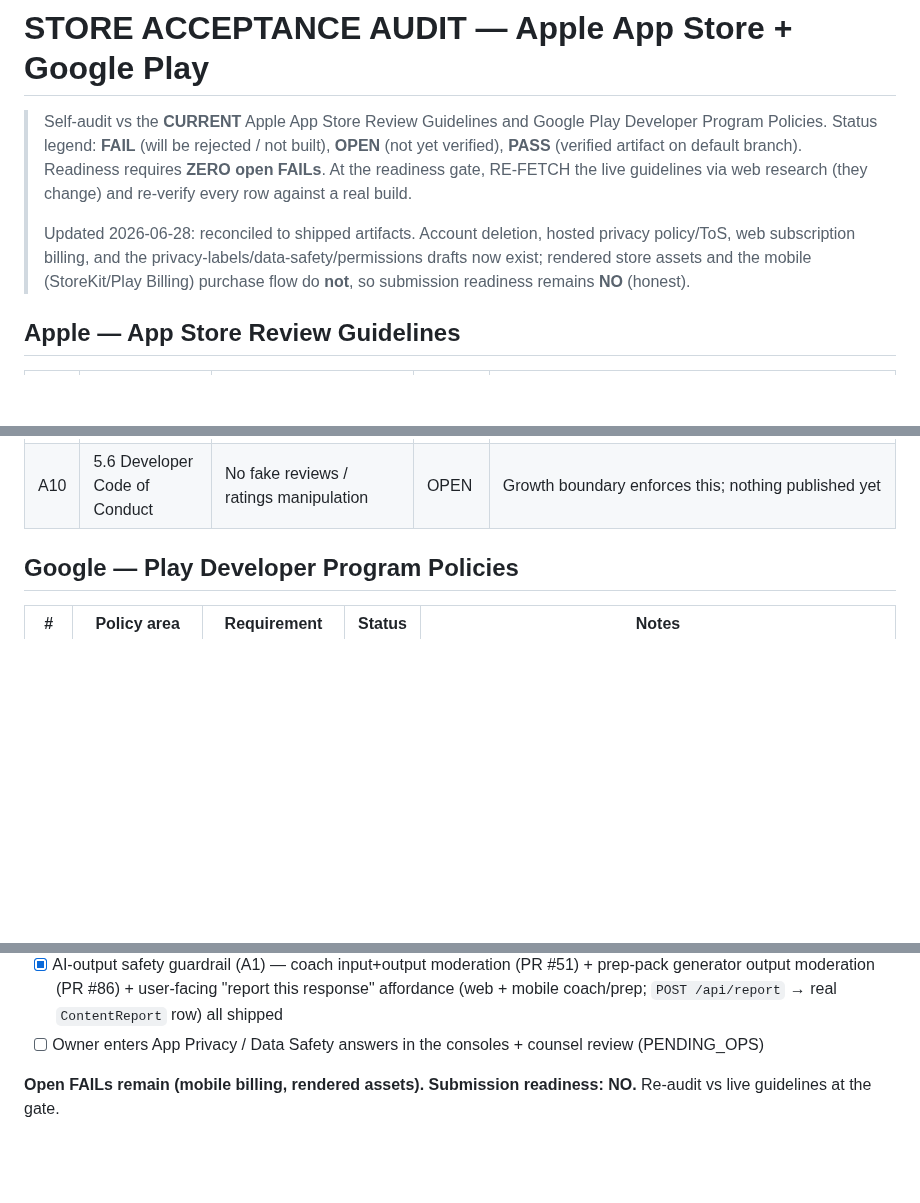
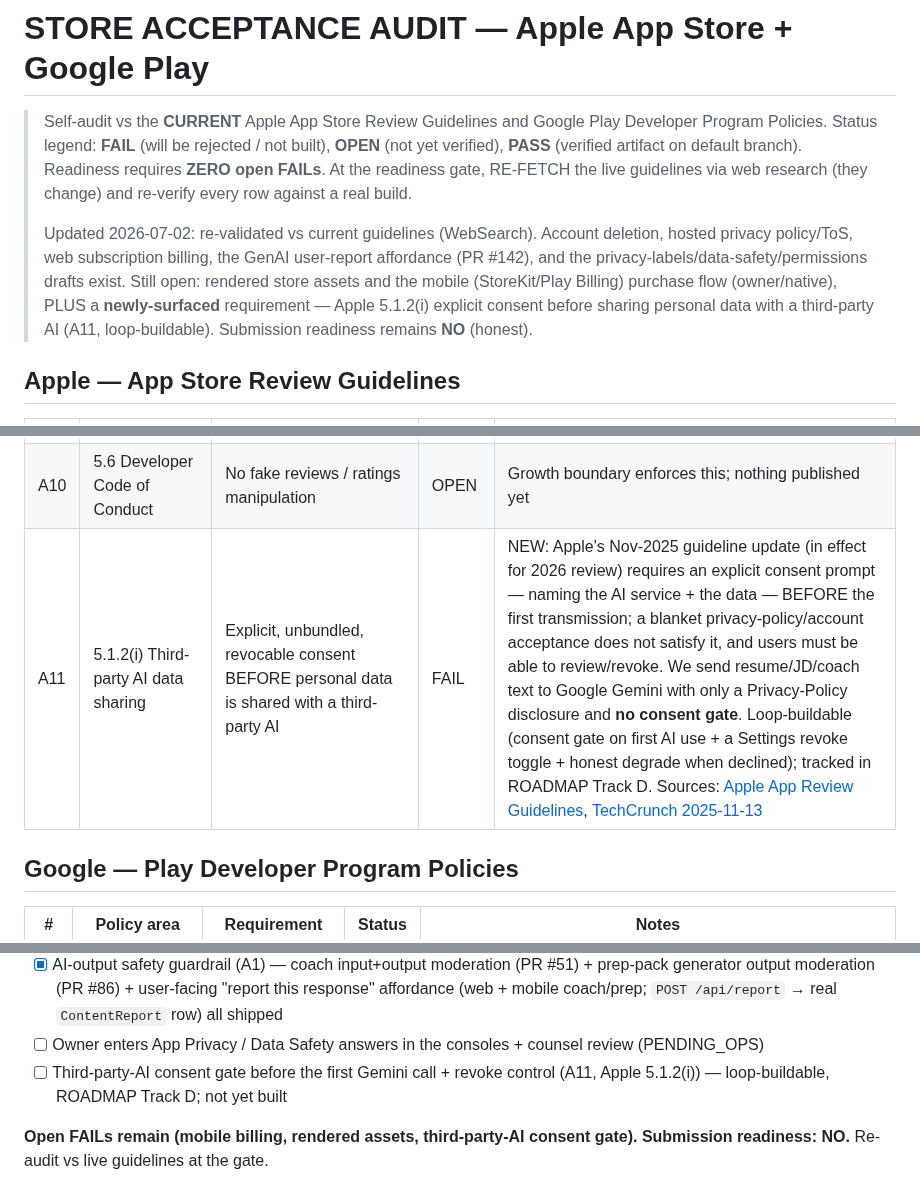
Before and after one commit to subhsubh24/JobScraper, a Markdown page: docs/store/ACCEPTANCE_AUDIT.md, 3 parts joined by grey strips. Drawn GitHub-style; blank space fills up the shorter version.

```diff
--- a/docs/store/ACCEPTANCE_AUDIT.md
+++ b/docs/store/ACCEPTANCE_AUDIT.md
@@ -6,10 +6,12 @@
 > Readiness requires **ZERO open FAILs**. At the readiness gate, RE-FETCH the live
 > guidelines via web research (they change) and re-verify every row against a real build.
 >
-> Updated 2026-06-28: reconciled to shipped artifacts. Account deletion, hosted privacy
-> policy/ToS, web subscription billing, and the privacy-labels/data-safety/permissions
-> drafts now exist; rendered store assets and the mobile (StoreKit/Play Billing) purchase
-> flow do **not**, so submission readiness remains **NO** (honest).
+> Updated 2026-07-02: re-validated vs current guidelines (WebSearch). Account deletion, hosted
+> privacy policy/ToS, web subscription billing, the GenAI user-report affordance (PR #142), and
+> the privacy-labels/data-safety/permissions drafts exist. Still open: rendered store assets and
+> the mobile (StoreKit/Play Billing) purchase flow (owner/native), PLUS a **newly-surfaced**
+> requirement — Apple 5.1.2(i) explicit consent before sharing personal data with a third-party
+> AI (A11, loop-buildable). Submission readiness remains **NO** (honest).
 
 ## Apple — App Store Review Guidelines
 
@@ -25,6 +27,7 @@
 | A8 | 5.1.1(v) Account Deletion | In-app account deletion required | PASS | `DELETE /api/auth/me` cascade-deletes all user data (PR #36); mobile Settings "Delete account" calls it |
 | A9 | 5.1.2 Data Use | Permission strings for any data accessed | PASS | Zero sensitive permissions used; audited in `PERMISSIONS_AUDIT.md` — nothing to justify |
 | A10 | 5.6 Developer Code of Conduct | No fake reviews / ratings manipulation | OPEN | Growth boundary enforces this; nothing published yet |
+| A11 | 5.1.2(i) Third-party AI data sharing | Explicit, unbundled, revocable consent BEFORE personal data is shared with a third-party AI | FAIL | NEW: Apple's Nov-2025 guideline update (in effect for 2026 review) requires an explicit consent prompt — naming the AI service + the data — BEFORE the first transmission; a blanket privacy-policy/account acceptance does not satisfy it, and users must be able to review/revoke. We send resume/JD/coach text to Google Gemini with only a Privacy-Policy disclosure and **no consent gate**. Loop-buildable (consent gate on first AI use + a Settings revoke toggle + honest degrade when declined); tracked in ROADMAP Track D. Sources: [Apple App Review Guidelines](https://developer.apple.com/app-store/review/guidelines/), [TechCrunch 2025-11-13](https://techcrunch.com/2025/11/13/apples-new-app-review-guidelines-clamp-down-on-apps-sharing-personal-data-with-third-party-ai/) |
 
 ## Google — Play Developer Program Policies
 
@@ -53,6 +56,8 @@
       generator output moderation (PR #86) + user-facing "report this response" affordance
       (web + mobile coach/prep; `POST /api/report` → real `ContentReport` row) all shipped
 - [ ] Owner enters App Privacy / Data Safety answers in the consoles + counsel review (PENDING_OPS)
+- [ ] Third-party-AI consent gate before the first Gemini call + revoke control (A11, Apple
+      5.1.2(i)) — loop-buildable, ROADMAP Track D; not yet built
 
-**Open FAILs remain (mobile billing, rendered assets). Submission readiness: NO.**
-Re-audit vs live guidelines at the gate.
+**Open FAILs remain (mobile billing, rendered assets, third-party-AI consent gate).
+Submission readiness: NO.** Re-audit vs live guidelines at the gate.
```
Also changed, not shown: docs/store/APP_PRIVACY_LABELS.md (+10 -1 lines), docs/store/ASO_COPY.md (+6 -5 lines).
